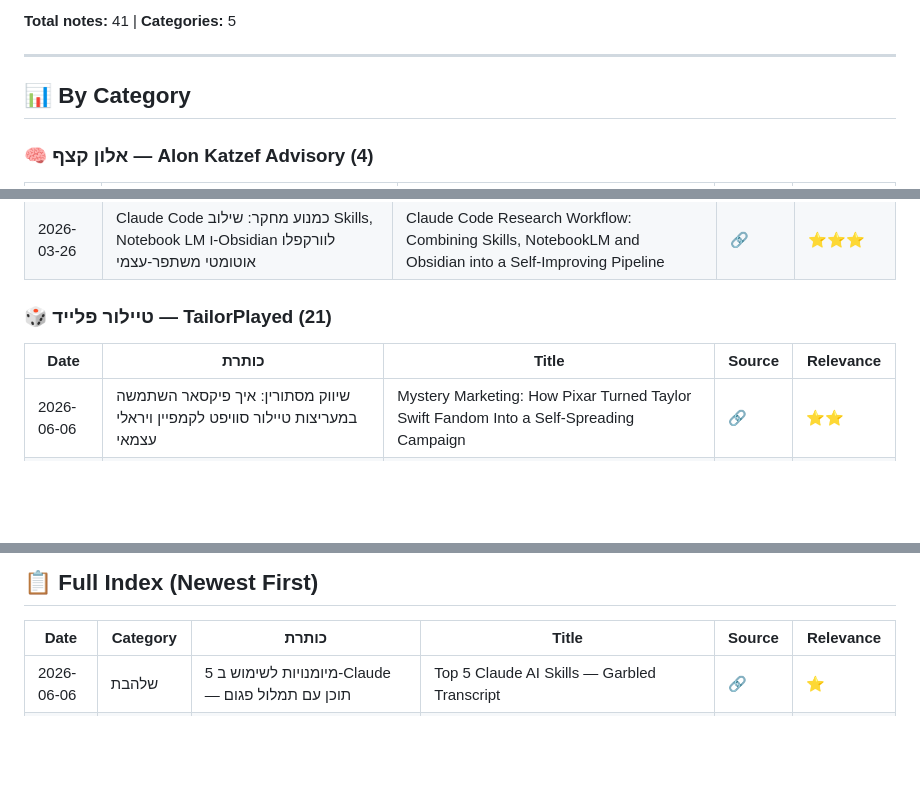
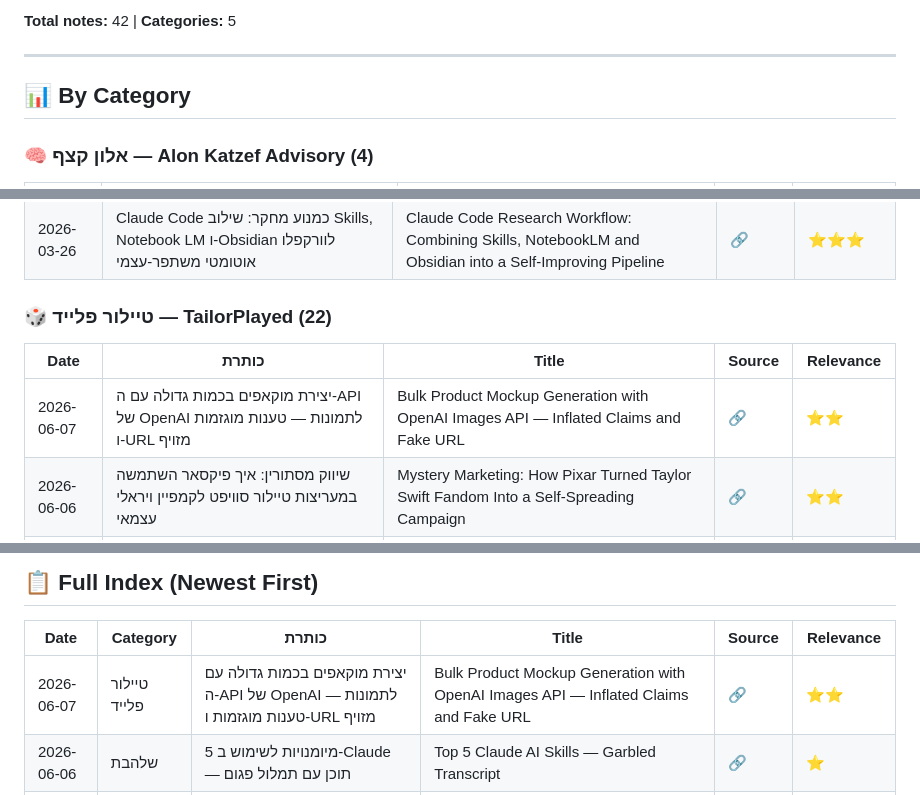
Before and after one commit to dartaryan/tiktok-knowledge, a Markdown page: README.md, 3 parts joined by grey strips. Rendered like a GitHub page; blank space fills up the shorter version.

Commit message:
✏️ Update: Update index

```diff
--- a/README.md
+++ b/README.md
@@ -5,5 +5,5 @@
 
-**Total notes:** 41 | **Categories:** 5
+**Total notes:** 42 | **Categories:** 5
 
 ---
 
@@ -27,10 +27,11 @@
 | 2026-05-09 | מסגרת 'מיפוי כוונות' לאוטומציה של תהליכי עבודה עם AI | Intent Mapping Framework for AI-Driven Workflow Automation | [🔗](https://vt.tiktok.com/ZS97uwx9G) | ⭐⭐⭐ |
 | 2026-03-26 | Claude Code כמנוע מחקר: שילוב Skills, Notebook LM ו-Obsidian לוורקפלו אוטומטי משתפר-עצמי | Claude Code Research Workflow: Combining Skills, NotebookLM and Obsidian into a Self-Improving Pipeline | [🔗](https://vt.tiktok.com/ZSumoAT6M/) | ⭐⭐⭐ |
 
-### 🎲 טיילור פלייד — TailorPlayed (21)
+### 🎲 טיילור פלייד — TailorPlayed (22)
 
 | Date | כותרת | Title | Source | Relevance |
 |------|-------|-------|--------|-----------|
+| 2026-06-07 | יצירת מוקאפים בכמות גדולה עם ה-API של OpenAI לתמונות — טענות מוגזמות ו-URL מזויף | Bulk Product Mockup Generation with OpenAI Images API — Inflated Claims and Fake URL | [🔗](https://www.instagram.com/reel/DZIn50hvsu4/?igsh=MTZ0cnM4YTZoMzc5aw==) | ⭐⭐ |
 | 2026-06-06 | שיווק מסתורין: איך פיקסאר השתמשה במעריצות טיילור סוויפט לקמפיין ויראלי עצמאי | Mystery Marketing: How Pixar Turned Taylor Swift Fandom Into a Self-Spreading Campaign | [🔗](https://www.instagram.com/reel/DZNf7abuGYh/) | ⭐⭐ |
 | 2026-05-24 | עקביות דמויות ב-AI: נעילת פנים, פרופורציות ו-Continuity Pipelines | AI Character Consistency: Face Lock, Body Proportions, and Continuity Pipelines for Multi-Scene Generation | [🔗](https://www.instagram.com/reel/DYTelGfyWaO/?igsh=MXRuMmQ5cjN4enVrdA==) | ⭐⭐⭐ |
 | 2026-05-24 | שלוש Claude Skills לשיפור עיצוב ממשק משתמש מבוסס AI | Three Claude Code Skills to Fix AI-Generated UI Design Slop | [🔗](https://www.instagram.com/reel/DYnz1_qMIVv/?igsh=MTF3ZGc3M2dnaXozcA==) | ⭐⭐⭐⭐ |
@@ -82,6 +83,7 @@
 
 | Date | Category | כותרת | Title | Source | Relevance |
 |------|----------|-------|-------|--------|-----------|
+| 2026-06-07 | טיילור פלייד | יצירת מוקאפים בכמות גדולה עם ה-API של OpenAI לתמונות — טענות מוגזמות ו-URL מזויף | Bulk Product Mockup Generation with OpenAI Images API — Inflated Claims and Fake URL | [🔗](https://www.instagram.com/reel/DZIn50hvsu4/?igsh=MTZ0cnM4YTZoMzc5aw==) | ⭐⭐ |
 | 2026-06-06 | שלהבת | 5 מיומנויות לשימוש ב-Claude — תוכן עם תמלול פגום | Top 5 Claude AI Skills — Garbled Transcript | [🔗](https://www.instagram.com/reel/DZPpN76PDkG/?igsh=ODFxeXZmcW9kbm5w) | ⭐ |
 | 2026-06-06 | טיילור פלייד | שיווק מסתורין: איך פיקסאר השתמשה במעריצות טיילור סוויפט לקמפיין ויראלי עצמאי | Mystery Marketing: How Pixar Turned Taylor Swift Fandom Into a Self-Spreading Campaign | [🔗](https://www.instagram.com/reel/DZNf7abuGYh/) | ⭐⭐ |
 | 2026-05-24 | שלהבת | 6 סקילס של Claude לסטודיו קריאייטיב: אנימציה, מחקר תחרותי, קול ותוכן | 6 Claude Agent Skills for a Creative Studio: Animation, Competitor Research, Voice DNA & Content | [🔗](https://www.instagram.com/reel/DYh0vdAv2_s/) | ⭐⭐⭐ |
```
Also changed, not shown: other parts of README.md (+1 -1 lines).
